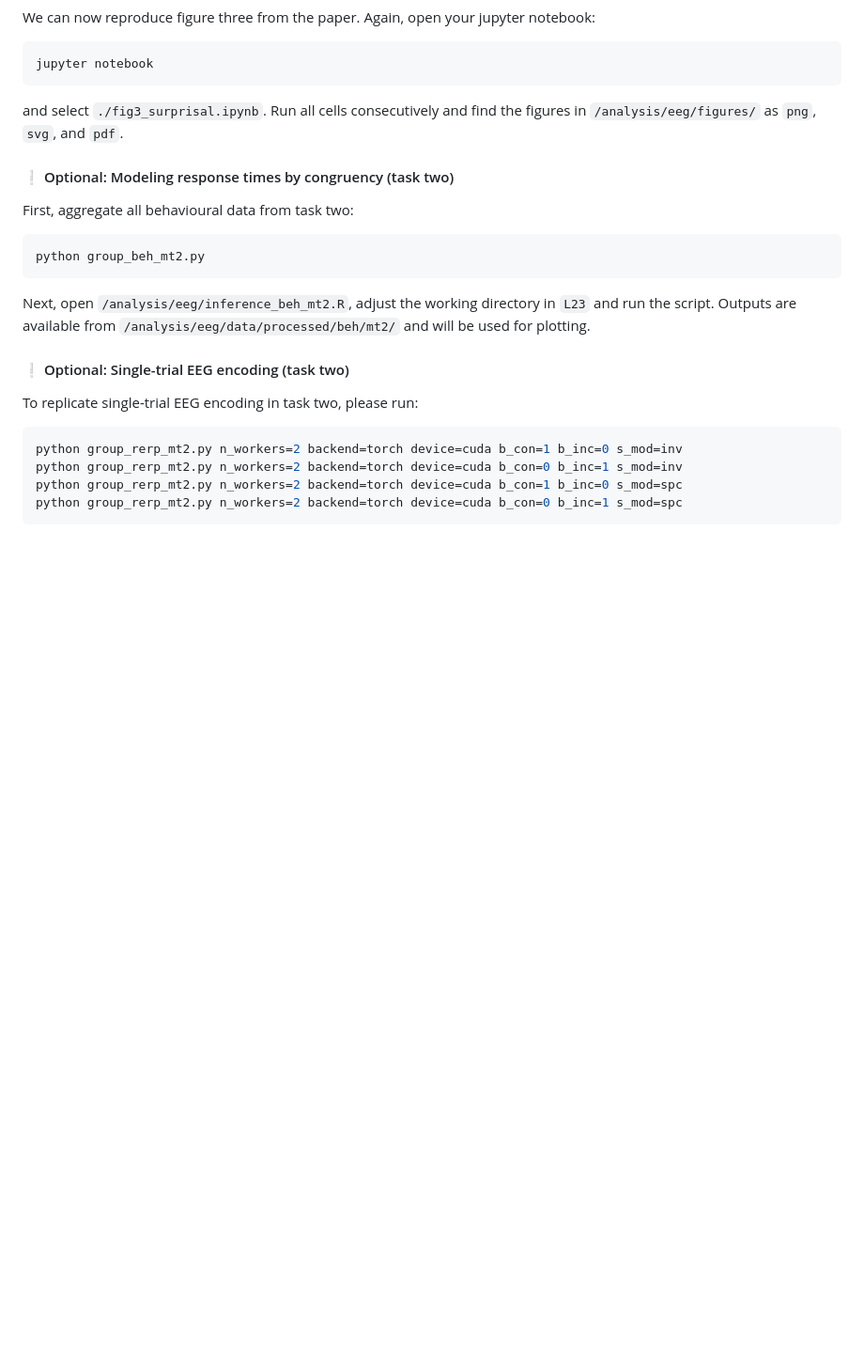
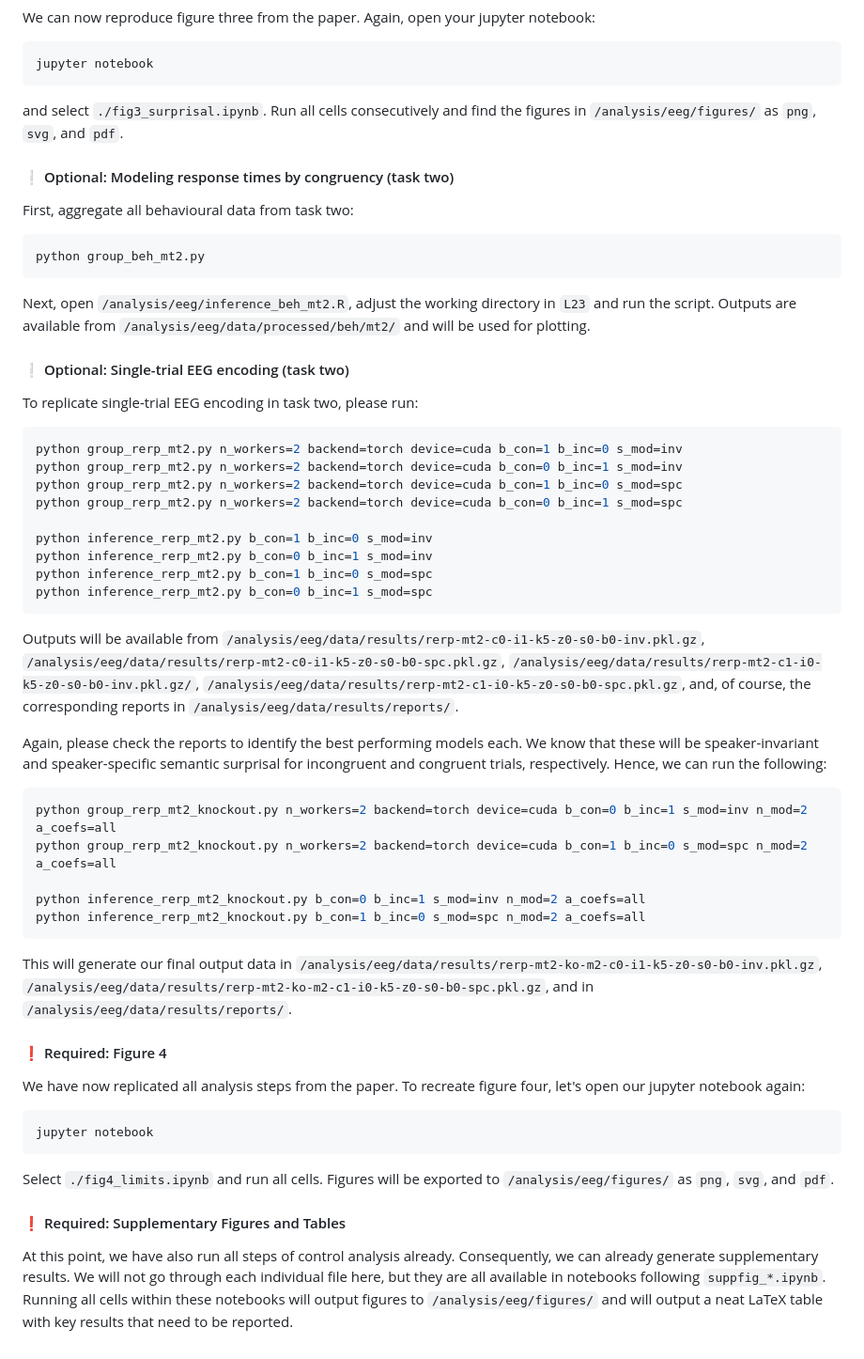
Before and after one commit to predcommlab/hearing_is_believing, a Markdown page: README.md, the part around the change. Shown: that part at 94% size. GitHub-like rendering; blank space fills up the shorter version.

Commit message:
instructions updated

````diff
--- a/README.md
+++ b/README.md
@@ -365,4 +365,35 @@ python group_rerp_mt2.py n_workers=2 backend=torch device=cuda b_con=1 b_inc=0 s
 python group_rerp_mt2.py n_workers=2 backend=torch device=cuda b_con=0 b_inc=1 s_mod=inv
 python group_rerp_mt2.py n_workers=2 backend=torch device=cuda b_con=1 b_inc=0 s_mod=spc
 python group_rerp_mt2.py n_workers=2 backend=torch device=cuda b_con=0 b_inc=1 s_mod=spc
+
+python inference_rerp_mt2.py b_con=1 b_inc=0 s_mod=inv
+python inference_rerp_mt2.py b_con=0 b_inc=1 s_mod=inv
+python inference_rerp_mt2.py b_con=1 b_inc=0 s_mod=spc
+python inference_rerp_mt2.py b_con=0 b_inc=1 s_mod=spc
 ```
+
+Outputs will be available from `/analysis/eeg/data/results/rerp-mt2-c0-i1-k5-z0-s0-b0-inv.pkl.gz`, `/analysis/eeg/data/results/rerp-mt2-c0-i1-k5-z0-s0-b0-spc.pkl.gz`, `/analysis/eeg/data/results/rerp-mt2-c1-i0-k5-z0-s0-b0-inv.pkl.gz/`, `/analysis/eeg/data/results/rerp-mt2-c1-i0-k5-z0-s0-b0-spc.pkl.gz`, and, of course, the corresponding reports in `/analysis/eeg/data/results/reports/`.
+
+Again, please check the reports to identify the best performing models each. We know that these will be speaker-invariant and speaker-specific semantic surprisal for incongruent and congruent trials, respectively. Hence, we can run the following:
+
+```bash
+python group_rerp_mt2_knockout.py n_workers=2 backend=torch device=cuda b_con=0 b_inc=1 s_mod=inv n_mod=2 a_coefs=all
+python group_rerp_mt2_knockout.py n_workers=2 backend=torch device=cuda b_con=1 b_inc=0 s_mod=spc n_mod=2 a_coefs=all
+
+python inference_rerp_mt2_knockout.py b_con=0 b_inc=1 s_mod=inv n_mod=2 a_coefs=all
+python inference_rerp_mt2_knockout.py b_con=1 b_inc=0 s_mod=spc n_mod=2 a_coefs=all
+```
+
+This will generate our final output data in `/analysis/eeg/data/results/rerp-mt2-ko-m2-c0-i1-k5-z0-s0-b0-inv.pkl.gz`, `/analysis/eeg/data/results/rerp-mt2-ko-m2-c1-i0-k5-z0-s0-b0-spc.pkl.gz`, and in `/analysis/eeg/data/results/reports/`.
+
+#### ❗️ Required: Figure 4
+We have now replicated all analysis steps from the paper. To recreate figure four, let's open our jupyter notebook again:
+
+```bash
+jupyter notebook
+```
+
+Select `./fig4_limits.ipynb` and run all cells. Figures will be exported to `/analysis/eeg/figures/` as `png`, `svg`, and `pdf`.
+
+#### ❗️ Required: Supplementary Figures and Tables
+At this point, we have also run all steps of control analysis already. Consequently, we can already generate supplementary results. We will not go through each individual file here, but they are all available in notebooks following `suppfig_*.ipynb`. Running all cells within these notebooks will output figures to `/analysis/eeg/figures/` and will output a neat LaTeX table with key results that need to be reported.
````
